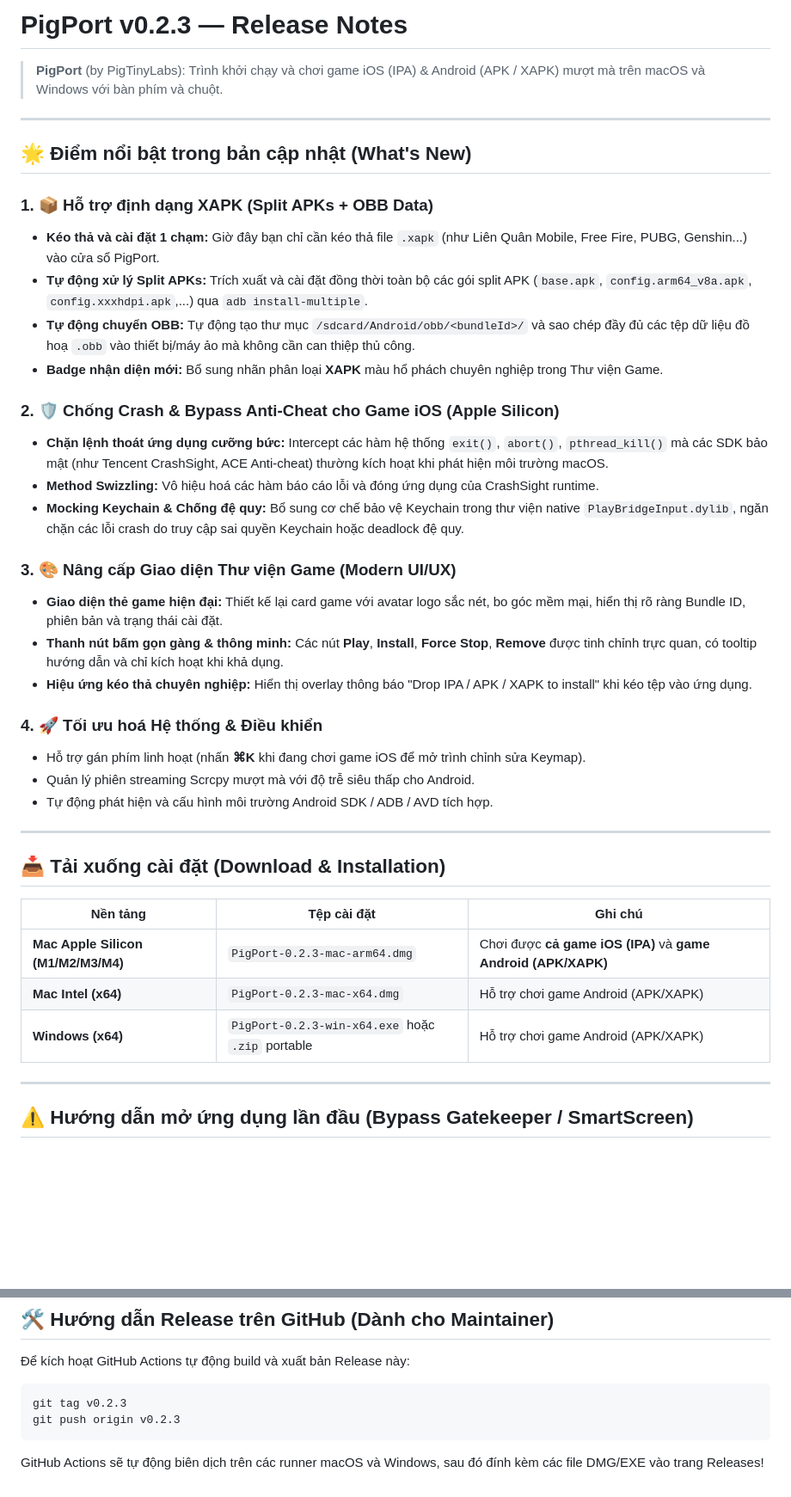
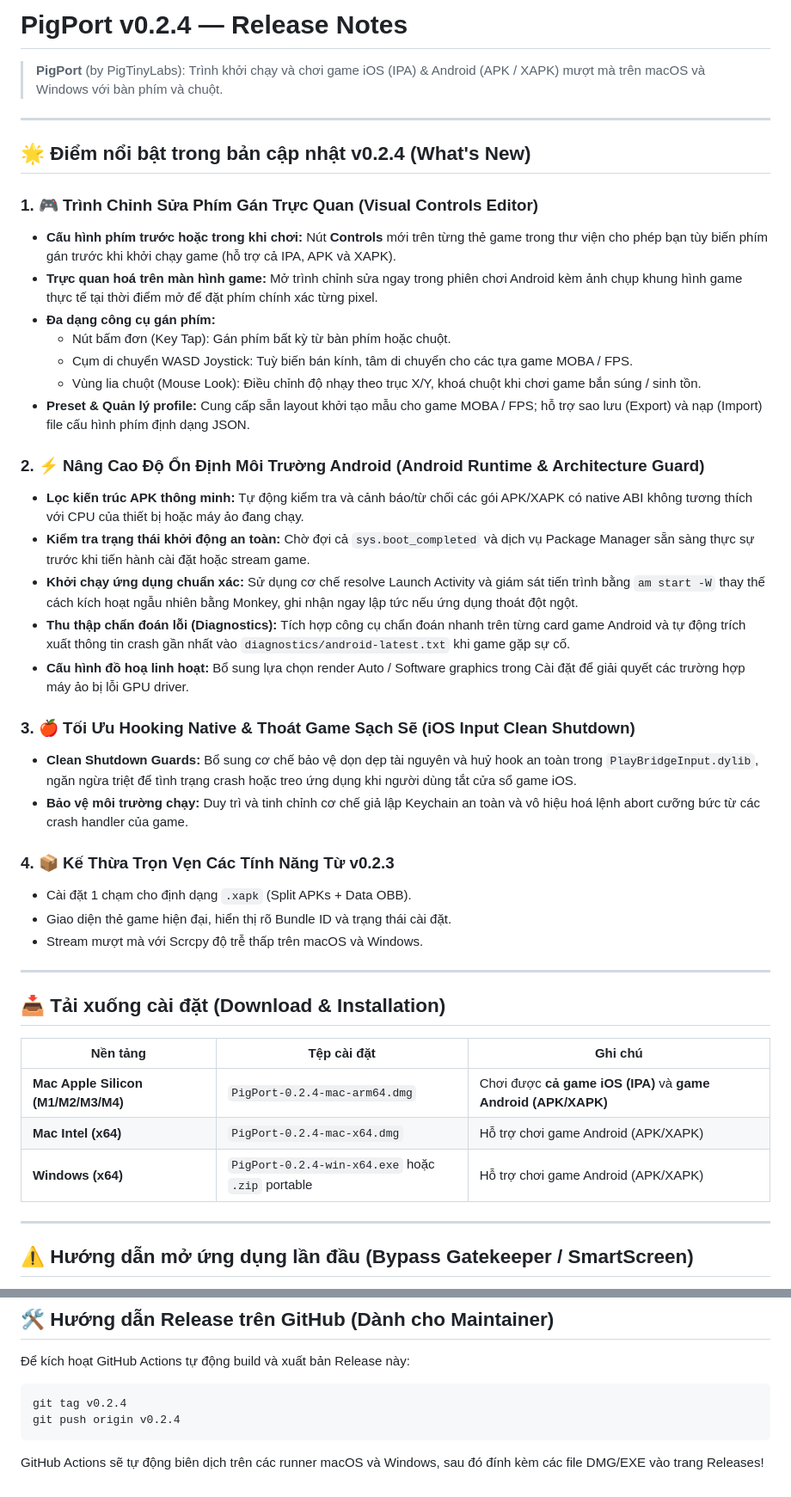
Before and after one commit to PigTinyLabs/PigPort, a Markdown page: RELEASE_NOTES.md, 2 parts joined by grey strips. Shown at 86% size. Drawn GitHub-style; blank space fills up the shorter version.

Commit message:
chore: update release notes for v0.2.4

````diff
--- a/RELEASE_NOTES.md
+++ b/RELEASE_NOTES.md
@@ -1,31 +1,35 @@
-# PigPort v0.2.3 — Release Notes
+# PigPort v0.2.4 — Release Notes
 
 > **PigPort** (by PigTinyLabs): Trình khởi chạy và chơi game iOS (IPA) & Android (APK / XAPK) mượt mà trên macOS và Windows với bàn phím và chuột.
 
 ---
 
-## 🌟 Điểm nổi bật trong bản cập nhật (What's New)
+## 🌟 Điểm nổi bật trong bản cập nhật v0.2.4 (What's New)
 
-### 1. 📦 Hỗ trợ định dạng XAPK (Split APKs + OBB Data)
-- **Kéo thả và cài đặt 1 chạm:** Giờ đây bạn chỉ cần kéo thả file `.xapk` (như Liên Quân Mobile, Free Fire, PUBG, Genshin...) vào cửa sổ PigPort.
-- **Tự động xử lý Split APKs:** Trích xuất và cài đặt đồng thời toàn bộ các gói split APK (`base.apk`, `config.arm64_v8a.apk`, `config.xxxhdpi.apk`,...) qua `adb install-multiple`.
-- **Tự động chuyển OBB:** Tự động tạo thư mục `/sdcard/Android/obb/<bundleId>/` và sao chép đầy đủ các tệp dữ liệu đồ hoạ `.obb` vào thiết bị/máy ảo mà không cần can thiệp thủ công.
-- **Badge nhận diện mới:** Bổ sung nhãn phân loại **XAPK** màu hổ phách chuyên nghiệp trong Thư viện Game.
+### 1. 🎮 Trình Chỉnh Sửa Phím Gán Trực Quan (Visual Controls Editor)
+- **Cấu hình phím trước hoặc trong khi chơi:** Nút **Controls** mới trên từng thẻ game trong thư viện cho phép bạn tùy biến phím gán trước khi khởi chạy game (hỗ trợ cả IPA, APK và XAPK).
+- **Trực quan hoá trên màn hình game:** Mở trình chỉnh sửa ngay trong phiên chơi Android kèm ảnh chụp khung hình game thực tế tại thời điểm mở để đặt phím chính xác từng pixel.
+- **Đa dạng công cụ gán phím:**
+  - Nút bấm đơn (Key Tap): Gán phím bất kỳ từ bàn phím hoặc chuột.
+  - Cụm di chuyển WASD Joystick: Tuỳ biến bán kính, tâm di chuyển cho các tựa game MOBA / FPS.
+  - Vùng lia chuột (Mouse Look): Điều chỉnh độ nhạy theo trục X/Y, khoá chuột khi chơi game bắn súng / sinh tồn.
+- **Preset & Quản lý profile:** Cung cấp sẵn layout khởi tạo mẫu cho game MOBA / FPS; hỗ trợ sao lưu (Export) và nạp (Import) file cấu hình phím định dạng JSON.
 
-### 2. 🛡️ Chống Crash & Bypass Anti-Cheat cho Game iOS (Apple Silicon)
-- **Chặn lệnh thoát ứng dụng cưỡng bức:** Intercept các hàm hệ thống `exit()`, `abort()`, `pthread_kill()` mà các SDK bảo mật (như Tencent CrashSight, ACE Anti-cheat) thường kích hoạt khi phát hiện môi trường macOS.
-- **Method Swizzling:** Vô hiệu hoá các hàm báo cáo lỗi và đóng ứng dụng của CrashSight runtime.
-- **Mocking Keychain & Chống đệ quy:** Bổ sung cơ chế bảo vệ Keychain trong thư viện native `PlayBridgeInput.dylib`, ngăn chặn các lỗi crash do truy cập sai quyền Keychain hoặc deadlock đệ quy.
+### 2. ⚡ Nâng Cao Độ Ổn Định Môi Trường Android (Android Runtime & Architecture Guard)
+- **Lọc kiến trúc APK thông minh:** Tự động kiểm tra và cảnh báo/từ chối các gói APK/XAPK có native ABI không tương thích với CPU của thiết bị hoặc máy ảo đang chạy.
+- **Kiểm tra trạng thái khởi động an toàn:** Chờ đợi cả `sys.boot_completed` và dịch vụ Package Manager sẵn sàng thực sự trước khi tiến hành cài đặt hoặc stream game.
+- **Khởi chạy ứng dụng chuẩn xác:** Sử dụng cơ chế resolve Launch Activity và giám sát tiến trình bằng `am start -W` thay thế cách kích hoạt ngẫu nhiên bằng Monkey, ghi nhận ngay lập tức nếu ứng dụng thoát đột ngột.
+- **Thu thập chẩn đoán lỗi (Diagnostics):** Tích hợp công cụ chẩn đoán nhanh trên từng card game Android và tự động trích xuất thông tin crash gần nhất vào `diagnostics/android-latest.txt` khi game gặp sự cố.
+- **Cấu hình đồ hoạ linh hoạt:** Bổ sung lựa chọn render Auto / Software graphics trong Cài đặt để giải quyết các trường hợp máy ảo bị lỗi GPU driver.
 
-### 3. 🎨 Nâng cấp Giao diện Thư viện Game (Modern UI/UX)
-- **Giao diện thẻ game hiện đại:** Thiết kế lại card game với avatar logo sắc nét, bo góc mềm mại, hiển thị rõ ràng Bundle ID, phiên bản và trạng thái cài đặt.
-- **Thanh nút bấm gọn gàng & thông minh:** Các nút **Play**, **Install**, **Force Stop**, **Remove** được tinh chỉnh trực quan, có tooltip hướng dẫn và chỉ kích hoạt khi khả dụng.
-- **Hiệu ứng kéo thả chuyên nghiệp:** Hiển thị overlay thông báo "Drop IPA / APK / XAPK to install" khi kéo tệp vào ứng dụng.
+### 3. 🍎 Tối Ưu Hooking Native & Thoát Game Sạch Sẽ (iOS Input Clean Shutdown)
+- **Clean Shutdown Guards:** Bổ sung cơ chế bảo vệ dọn dẹp tài nguyên và huỷ hook an toàn trong `PlayBridgeInput.dylib`, ngăn ngừa triệt để tình trạng crash hoặc treo ứng dụng khi người dùng tắt cửa sổ game iOS.
+- **Bảo vệ môi trường chạy:** Duy trì và tinh chỉnh cơ chế giả lập Keychain an toàn và vô hiệu hoá lệnh abort cưỡng bức từ các crash handler của game.
 
-### 4. 🚀 Tối ưu hoá Hệ thống & Điều khiển
-- Hỗ trợ gán phím linh hoạt (nhấn **⌘K** khi đang chơi game iOS để mở trình chỉnh sửa Keymap).
-- Quản lý phiên streaming Scrcpy mượt mà với độ trễ siêu thấp cho Android.
-- Tự động phát hiện và cấu hình môi trường Android SDK / ADB / AVD tích hợp.
+### 4. 📦 Kế Thừa Trọn Vẹn Các Tính Năng Từ v0.2.3
+- Cài đặt 1 chạm cho định dạng `.xapk` (Split APKs + Data OBB).
+- Giao diện thẻ game hiện đại, hiển thị rõ Bundle ID và trạng thái cài đặt.
+- Stream mượt mà với Scrcpy độ trễ thấp trên macOS và Windows.
 
 ---
 
@@ -33,9 +37,9 @@
 
 | Nền tảng | Tệp cài đặt | Ghi chú |
 |---|---|---|
-| **Mac Apple Silicon (M1/M2/M3/M4)** | `PigPort-0.2.3-mac-arm64.dmg` | Chơi được **cả game iOS (IPA)** và **game Android (APK/XAPK)** |
-| **Mac Intel (x64)** | `PigPort-0.2.3-mac-x64.dmg` | Hỗ trợ chơi game Android (APK/XAPK) |
-| **Windows (x64)** | `PigPort-0.2.3-win-x64.exe` hoặc `.zip` portable | Hỗ trợ chơi game Android (APK/XAPK) |
+| **Mac Apple Silicon (M1/M2/M3/M4)** | `PigPort-0.2.4-mac-arm64.dmg` | Chơi được **cả game iOS (IPA)** và **game Android (APK/XAPK)** |
+| **Mac Intel (x64)** | `PigPort-0.2.4-mac-x64.dmg` | Hỗ trợ chơi game Android (APK/XAPK) |
+| **Windows (x64)** | `PigPort-0.2.4-win-x64.exe` hoặc `.zip` portable | Hỗ trợ chơi game Android (APK/XAPK) |
 
 ---
 
@@ -62,7 +66,7 @@ Do ứng dụng chưa được đăng ký chứng chỉ thương mại trả ph
 Để kích hoạt GitHub Actions tự động build và xuất bản Release này:
 
 ```bash
-git tag v0.2.3
-git push origin v0.2.3
+git tag v0.2.4
+git push origin v0.2.4
 ```
 GitHub Actions sẽ tự động biên dịch trên các runner macOS và Windows, sau đó đính kèm các file DMG/EXE vào trang Releases!
````
